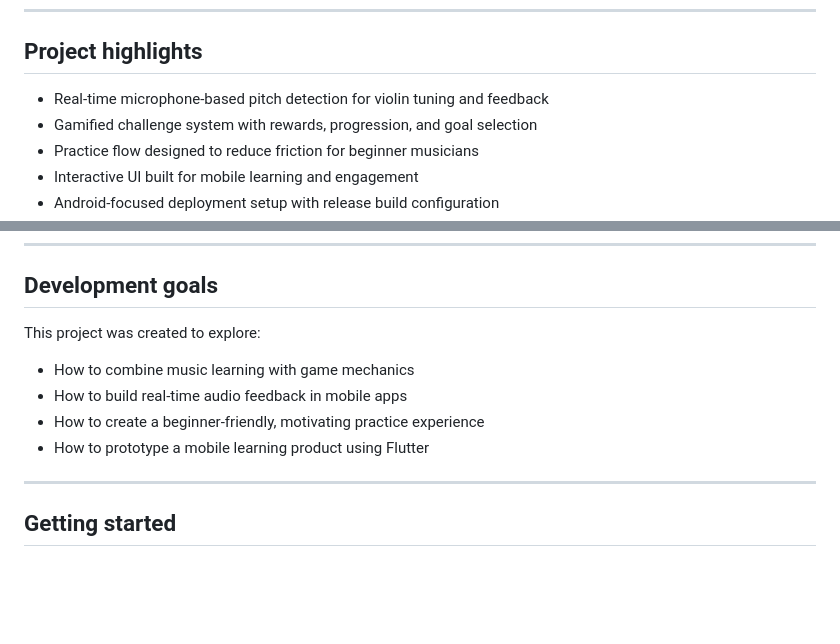
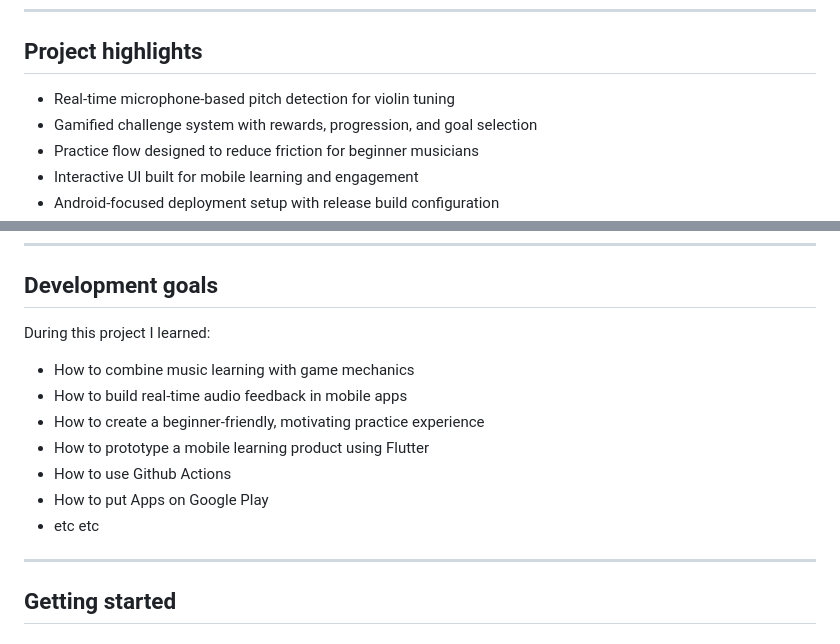
Before and after one commit to mbbrigitte/motivation-app, a Markdown page: README.md, 2 parts joined by grey strips. Drawn GitHub-style; blank space fills up the shorter version.

```diff
--- a/README.md
+++ b/README.md
@@ -11,7 +11,7 @@ Violin Motivation Adventure combines a practice-tracking experience, interactive
 
 ## Project highlights
 
-- Real-time microphone-based pitch detection for violin tuning and feedback
+- Real-time microphone-based pitch detection for violin tuning
 - Gamified challenge system with rewards, progression, and goal selection
 - Practice flow designed to reduce friction for beginner musicians
 - Interactive UI built for mobile learning and engagement
@@ -104,12 +104,15 @@ The app includes:
 
 ## Development goals
 
-This project was created to explore:
+During this project I learned:
 
 - How to combine music learning with game mechanics
 - How to build real-time audio feedback in mobile apps
 - How to create a beginner-friendly, motivating practice experience
 - How to prototype a mobile learning product using Flutter
+- How to use Github Actions
+- How to put Apps on Google Play
+- etc etc
 
 ---
 
```
